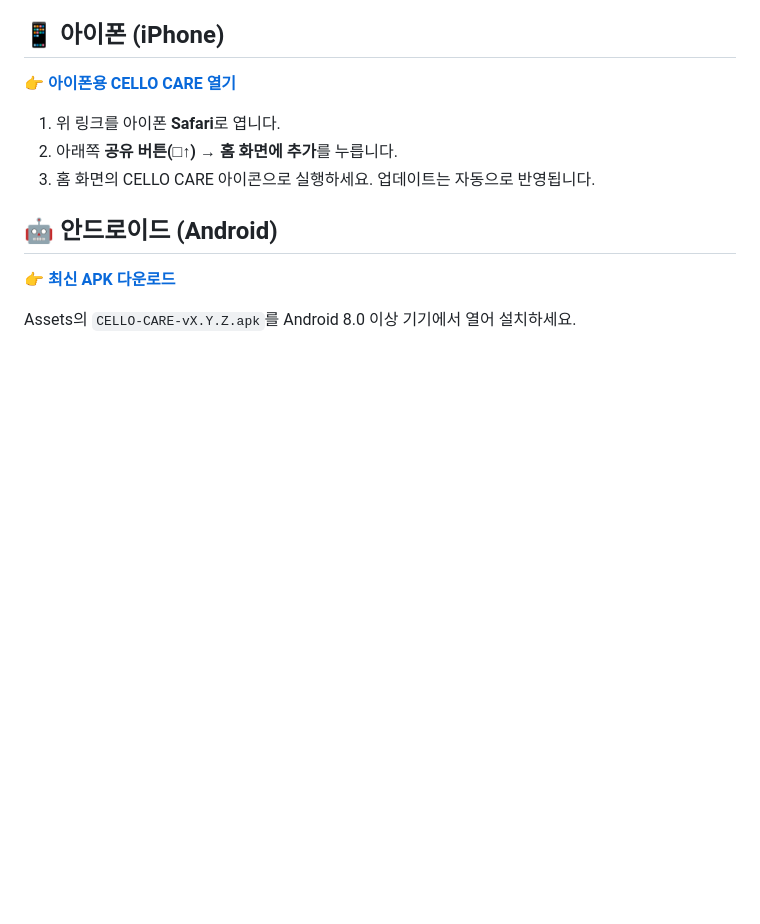
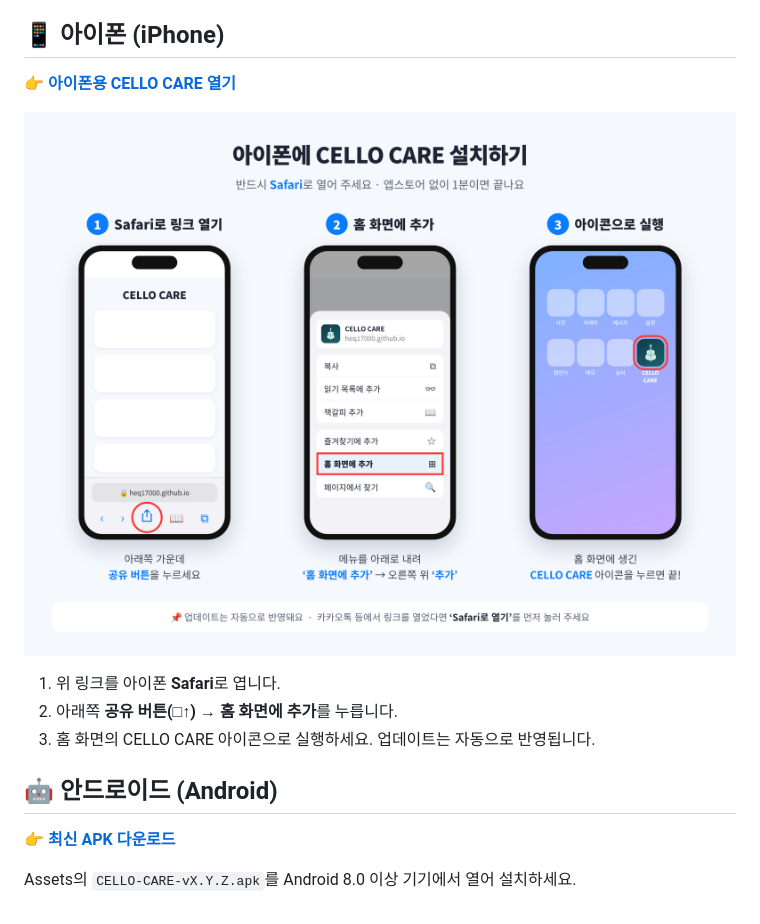
Before and after one commit to heq17000/cello-care-releases, a Markdown page: README.md, the part around the change. Rendered like a GitHub page; pictures changed too: docs/iphone-install-guide.png (added); blank space fills up the shorter version.

Commit message:
아이폰 설치 안내 이미지 추가
Co-Authored-By: Claude Opus 5.5 <noreply@anthropic.com>
Claude-Session: https://claude.ai/code/session_01HBDLtoRZi24wPLKCoCRLMW

```diff
--- a/README.md
+++ b/README.md
@@ -5,6 +5,8 @@
 ## 📱 아이폰 (iPhone)
 
 **👉 [아이폰용 CELLO CARE 열기](https://heq17000.github.io/cello-care-releases/)**
+
+![아이폰 설치 방법](docs/iphone-install-guide.png)
 
 1. 위 링크를 아이폰 **Safari**로 엽니다.
 2. 아래쪽 **공유 버튼(□↑)** → **홈 화면에 추가**를 누릅니다.
```
